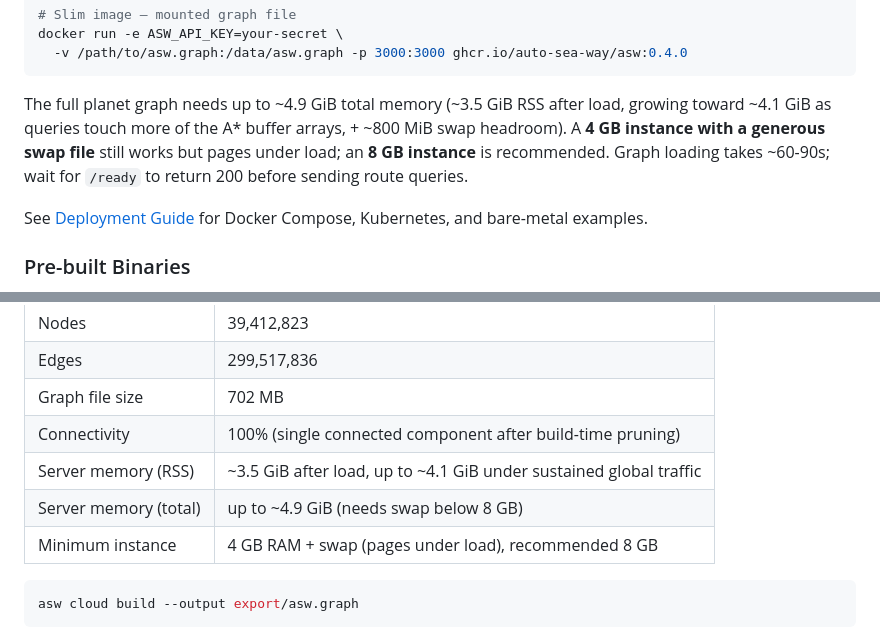
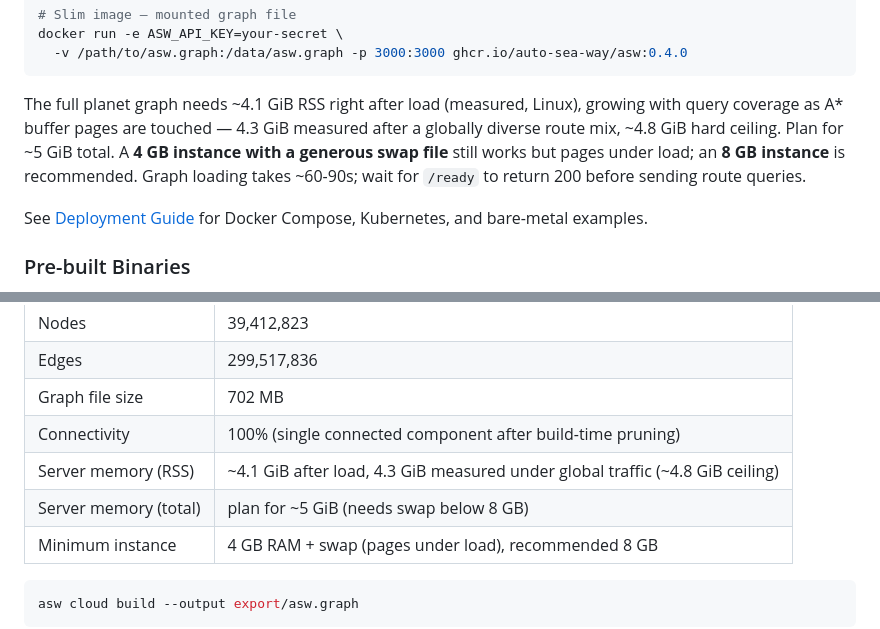
Before and after one commit to auto-sea-way/asw, a Markdown page: README.md, 2 parts joined by grey strips. Drawn GitHub-style.

Commit message:
docs: measured memory figures for v0.5 graph (Linux/Docker)
Ran the branch binary in a distroless container with planet-v0.5.graph:
4.13 GiB RSS after load (docker top + docker stats agree), 4.32 GiB
after a globally diverse route mix (concurrent transatlantics,
transpacific, canals, date-line crossings), ~4.8 GiB theoretical
ceiling. Replaces the previous estimate anchored to the old 3.5 GiB
figure, which does not hold for the new buffer layout.

Claude-Session: https://claude.ai/code/session_01QNMzmj1Hv3dfQetgA2eLHY

````diff
--- a/README.md
+++ b/README.md
@@ -143,7 +143,7 @@ docker run -e ASW_API_KEY=your-secret \
   -v /path/to/asw.graph:/data/asw.graph -p 3000:3000 ghcr.io/auto-sea-way/asw:0.4.0
 ```
 
-The full planet graph needs up to ~4.9 GiB total memory (~3.5 GiB RSS after load, growing toward ~4.1 GiB as queries touch more of the A* buffer arrays, + ~800 MiB swap headroom). A **4 GB instance with a generous swap file** still works but pages under load; an **8 GB instance** is recommended. Graph loading takes ~60-90s; wait for `/ready` to return 200 before sending route queries.
+The full planet graph needs ~4.1 GiB RSS right after load (measured, Linux), growing with query coverage as A* buffer pages are touched — 4.3 GiB measured after a globally diverse route mix, ~4.8 GiB hard ceiling. Plan for ~5 GiB total. A **4 GB instance with a generous swap file** still works but pages under load; an **8 GB instance** is recommended. Graph loading takes ~60-90s; wait for `/ready` to return 200 before sending route queries.
 
 See [Deployment Guide](docs/deployment.md) for Docker Compose, Kubernetes, and bare-metal examples.
 
@@ -170,8 +170,8 @@ Built on Hetzner cpx62 (32 vCPU, 64 GB RAM) in ~5 hours:
 | Edges | 299,517,836 |
 | Graph file size | 702 MB |
 | Connectivity | 100% (single connected component after build-time pruning) |
-| Server memory (RSS) | ~3.5 GiB after load, up to ~4.1 GiB under sustained global traffic |
-| Server memory (total) | up to ~4.9 GiB (needs swap below 8 GB) |
+| Server memory (RSS) | ~4.1 GiB after load, 4.3 GiB measured under global traffic (~4.8 GiB ceiling) |
+| Server memory (total) | plan for ~5 GiB (needs swap below 8 GB) |
 | Minimum instance | 4 GB RAM + swap (pages under load), recommended 8 GB |
 
 ```bash
````
Also changed, not shown: CHANGELOG.md (+1 -1 lines).
